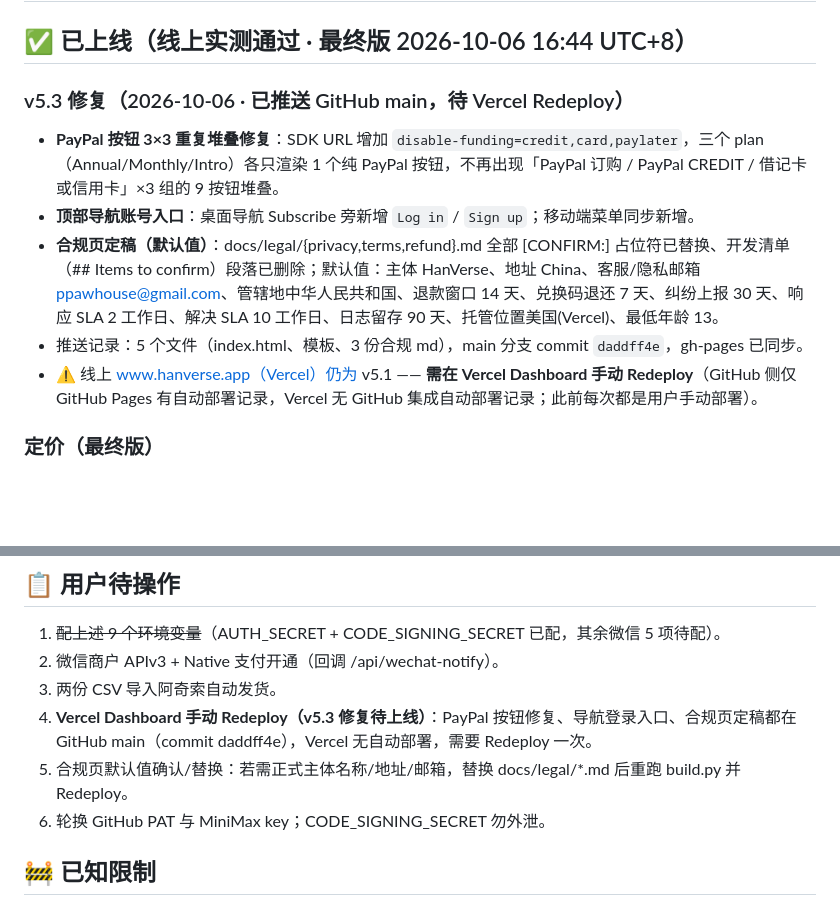
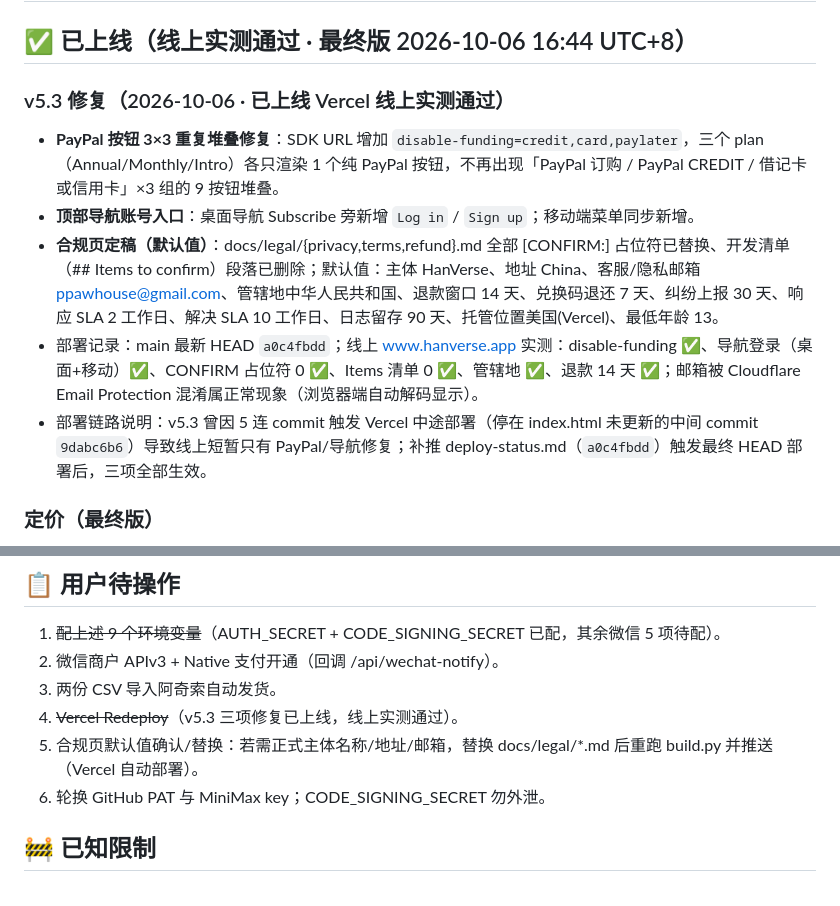
Before and after one commit to ppawhouse-cloud/hanverse, a Markdown page: docs/deploy-status.md, 2 parts joined by grey strips. Drawn GitHub-style; blank space fills up the shorter version.

Commit message:
docs: deploy-status v5.3 update

```diff
--- a/docs/deploy-status.md
+++ b/docs/deploy-status.md
@@ -2,12 +2,12 @@
 
 ## ✅ 已上线（线上实测通过 · 最终版 2026-10-06 16:44 UTC+8）
 
-### v5.3 修复（2026-10-06 · 已推送 GitHub main，待 Vercel Redeploy）
+### v5.3 修复（2026-10-06 · 已上线 Vercel 线上实测通过）
 - **PayPal 按钮 3×3 重复堆叠修复**：SDK URL 增加 `disable-funding=credit,card,paylater`，三个 plan（Annual/Monthly/Intro）各只渲染 1 个纯 PayPal 按钮，不再出现「PayPal 订购 / PayPal CREDIT / 借记卡或信用卡」×3 组的 9 按钮堆叠。
 - **顶部导航账号入口**：桌面导航 Subscribe 旁新增 `Log in` / `Sign up`；移动端菜单同步新增。
 - **合规页定稿（默认值）**：docs/legal/{privacy,terms,refund}.md 全部 [CONFIRM:] 占位符已替换、开发清单（## Items to confirm）段落已删除；默认值：主体 HanVerse、地址 China、客服/隐私邮箱 ppawhouse@gmail.com、管辖地中华人民共和国、退款窗口 14 天、兑换码退还 7 天、纠纷上报 30 天、响应 SLA 2 工作日、解决 SLA 10 工作日、日志留存 90 天、托管位置美国(Vercel)、最低年龄 13。
-- 推送记录：5 个文件（index.html、模板、3 份合规 md），main 分支 commit `daddff4e`，gh-pages 已同步。
-- ⚠️ 线上 www.hanverse.app（Vercel）仍为 v5.1 —— **需在 Vercel Dashboard 手动 Redeploy**（GitHub 侧仅 GitHub Pages 有自动部署记录，Vercel 无 GitHub 集成自动部署记录；此前每次都是用户手动部署）。
+- 部署记录：main 最新 HEAD `a0c4fbdd`；线上 www.hanverse.app 实测：disable-funding ✅、导航登录（桌面+移动）✅、CONFIRM 占位符 0 ✅、Items 清单 0 ✅、管辖地 ✅、退款 14 天 ✅；邮箱被 Cloudflare Email Protection 混淆属正常现象（浏览器端自动解码显示）。
+- 部署链路说明：v5.3 曾因 5 连 commit 触发 Vercel 中途部署（停在 index.html 未更新的中间 commit `9dabc6b6`）导致线上短暂只有 PayPal/导航修复；补推 deploy-status.md（`a0c4fbdd`）触发最终 HEAD 部署后，三项全部生效。
 
 ### 定价（最终版）
 - **PayPal 三计划**（plan IDs 已从 Vercel env 注入 build，前端可见）：
@@ -53,8 +53,8 @@
 1. ~~配上述 9 个环境变量~~（AUTH_SECRET + CODE_SIGNING_SECRET 已配，其余微信 5 项待配）。
 2. 微信商户 APIv3 + Native 支付开通（回调 /api/wechat-notify）。
 3. 两份 CSV 导入阿奇索自动发货。
-4. **Vercel Dashboard 手动 Redeploy（v5.3 修复待上线）**：PayPal 按钮修复、导航登录入口、合规页定稿都在 GitHub main（commit daddff4e），Vercel 无自动部署，需要 Redeploy 一次。
-5. 合规页默认值确认/替换：若需正式主体名称/地址/邮箱，替换 docs/legal/*.md 后重跑 build.py 并 Redeploy。
+4. ~~Vercel Redeploy~~（v5.3 三项修复已上线，线上实测通过）。
+5. 合规页默认值确认/替换：若需正式主体名称/地址/邮箱，替换 docs/legal/*.md 后重跑 build.py 并推送（Vercel 自动部署）。
 6. 轮换 GitHub PAT 与 MiniMax key；CODE_SIGNING_SECRET 勿外泄。
 
 ## 🚧 已知限制
```
